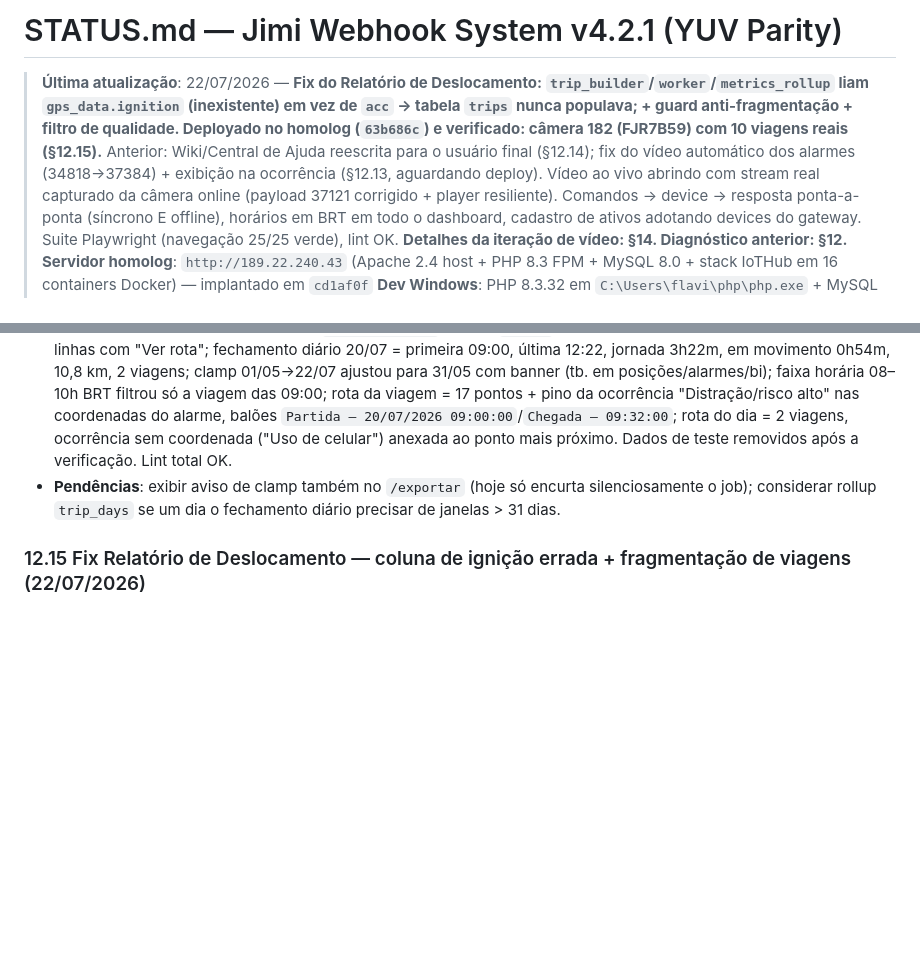
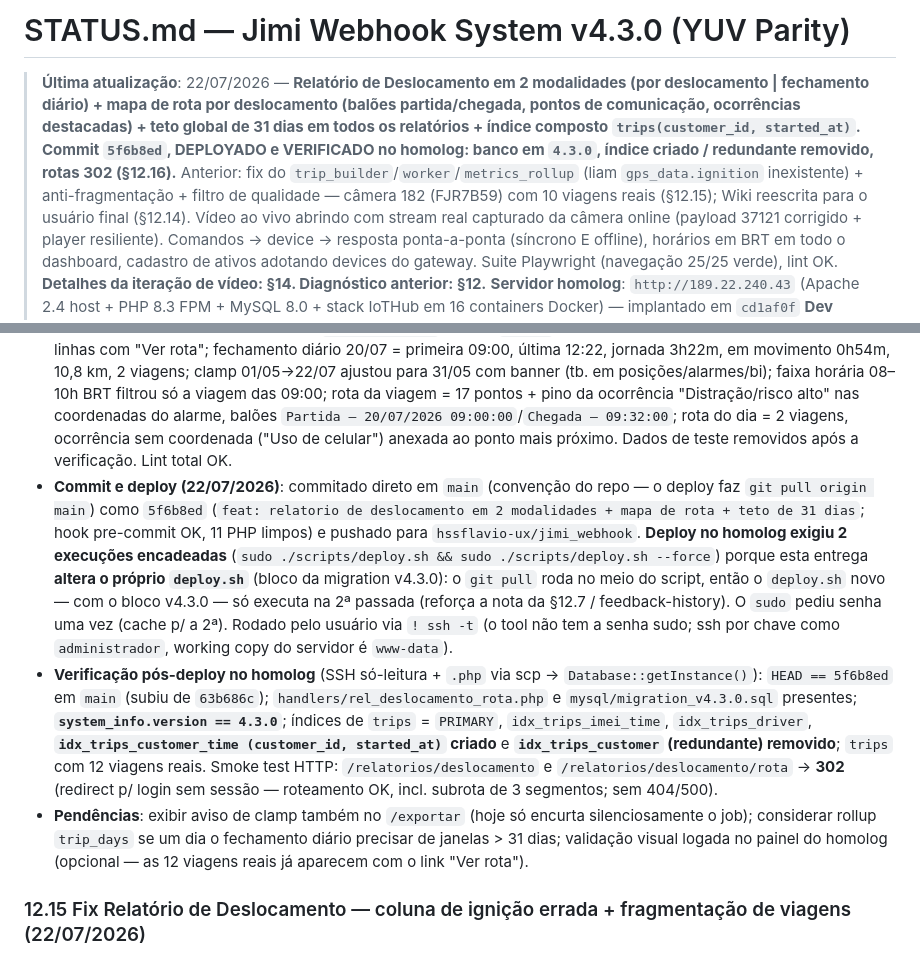
Before and after one commit to hssflavio-ux/jimi_webhook, a Markdown page: STATUS.md, 2 parts joined by grey strips. Rendered like a GitHub page; blank space fills up the shorter version.

Commit message:
docs: STATUS §12.16 + memoria — deploy v4.3.0 no homolog verificado
- STATUS: cabecalho v4.3.0; §12.16 com commit 5f6b8ed, deploy em 2 passadas
  (deploy.sh altera a si mesmo) e verificacao pos-deploy (banco 4.3.0, indice
  idx_trips_customer_time criado / idx_trips_customer removido, rotas 302)
- .agents/memory: versao do projeto -> v4.3.0; estado do homolog + licao do
  deploy-que-se-altera (rodar deploy 2x)

Co-Authored-By: Claude Fable 5 <noreply@anthropic.com>

```diff
--- a/STATUS.md
+++ b/STATUS.md
@@ -1,6 +1,6 @@
-# STATUS.md — Jimi Webhook System v4.2.1 (YUV Parity)
+# STATUS.md — Jimi Webhook System v4.3.0 (YUV Parity)
 
-> **Última atualização**: 22/07/2026 — **Fix do Relatório de Deslocamento: `trip_builder`/`worker`/`metrics_rollup` liam `gps_data.ignition` (inexistente) em vez de `acc` → tabela `trips` nunca populava; + guard anti-fragmentação + filtro de qualidade. Deployado no homolog (`63b686c`) e verificado: câmera 182 (FJR7B59) com 10 viagens reais (§12.15).** Anterior: Wiki/Central de Ajuda reescrita para o usuário final (§12.14); fix do vídeo automático dos alarmes (34818→37384) + exibição na ocorrência (§12.13, aguardando deploy).
+> **Última atualização**: 22/07/2026 — **Relatório de Deslocamento em 2 modalidades (por deslocamento | fechamento diário) + mapa de rota por deslocamento (balões partida/chegada, pontos de comunicação, ocorrências destacadas) + teto global de 31 dias em todos os relatórios + índice composto `trips(customer_id, started_at)`. Commit `5f6b8ed`, DEPLOYADO e VERIFICADO no homolog: banco em `4.3.0`, índice criado / redundante removido, rotas 302 (§12.16).** Anterior: fix do `trip_builder`/`worker`/`metrics_rollup` (liam `gps_data.ignition` inexistente) + anti-fragmentação + filtro de qualidade — câmera 182 (FJR7B59) com 10 viagens reais (§12.15); Wiki reescrita para o usuário final (§12.14).
 > Vídeo ao vivo abrindo com stream real capturado da câmera online (payload 37121 corrigido + player resiliente). Comandos → device → resposta ponta-a-ponta (síncrono E offline), horários em BRT em todo o dashboard, cadastro de ativos adotando devices do gateway. Suite Playwright (navegação 25/25 verde), lint OK. **Detalhes da iteração de vídeo: §14. Diagnóstico anterior: §12.**
 > **Servidor homolog**: `http://189.22.240.43` (Apache 2.4 host + PHP 8.3 FPM + MySQL 8.0 + stack IoTHub em 16 containers Docker) — implantado em `cd1af0f`
 > **Dev Windows**: PHP 8.3.32 em `C:\Users\flavi\php\php.exe` + MySQL 8.0.37 portátil em `C:\Users\flavi\mysql` (`scripts/dev-windows.ps1`)
@@ -549,7 +549,9 @@ Commits `75441a7`…`cd1af0f` (7 fixes + docs), todos implantados. CHANGELOG [4.
   - **Faixa horária opcional** (`time_from`/`time_to`): refina a janela contínua via novo `brt_datetime_range_to_utc()`.
 - **Mapa de rota** (`/relatorios/deslocamento/rota`, novo `rel_deslocamento_rota.php`; router ganhou suporte a subrota de 3 segmentos via chave `'segundo/terceiro'` no `$subrouteMap`): aceita `trip_id` (viagem) ou `imei`+`dia` (dia fechado, janela recalculada server-side = primeira→última ignição do dia). Leaflet com polyline azul + balão **Partida** (verde, data/hora BRT) + **Chegada** (vermelho, data/hora) + um circleMarker por posição/comunicação (popup hora/velocidade/ignição) + **ocorrências em laranja**: com coordenada própria (posição do 1º alarme agrupado via `occurrence_events`→`alarms`) plota no local exato; sem coordenada, destaca o ponto de comunicação mais próximo no tempo, citando a ocorrência no balão (tipo, hora, risco, status). Amostragem >3000 pontos (preserva primeiro/último), `preferCanvas`, escopo multi-tenant em tudo.
 - **Verificado ponta-a-ponta no ambiente local** (migration aplicada; seed determinístico: 3 viagens em 2 dias + 1 ocorrência com coordenada + 1 sem; `trip_builder 5`; server `php -S` + sessão via cookie): modalidade viagens = 3 linhas com "Ver rota"; fechamento diário 20/07 = primeira 09:00, última 12:22, jornada 3h22m, em movimento 0h54m, 10,8 km, 2 viagens; clamp 01/05→22/07 ajustou para 31/05 com banner (tb. em posições/alarmes/bi); faixa horária 08–10h BRT filtrou só a viagem das 09:00; rota da viagem = 17 pontos + pino da ocorrência "Distração/risco alto" nas coordenadas do alarme, balões `Partida — 20/07/2026 09:00:00`/`Chegada — 09:32:00`; rota do dia = 2 viagens, ocorrência sem coordenada ("Uso de celular") anexada ao ponto mais próximo. Dados de teste removidos após a verificação. Lint total OK.
-- **Pendências**: exibir aviso de clamp também no `/exportar` (hoje só encurta silenciosamente o job); considerar rollup `trip_days` se um dia o fechamento diário precisar de janelas > 31 dias.
+- **Commit e deploy (22/07/2026)**: commitado direto em `main` (convenção do repo — o deploy faz `git pull origin main`) como `5f6b8ed` (`feat: relatorio de deslocamento em 2 modalidades + mapa de rota + teto de 31 dias`; hook pre-commit OK, 11 PHP limpos) e pushado para `hssflavio-ux/jimi_webhook`. **Deploy no homolog exigiu 2 execuções encadeadas** (`sudo ./scripts/deploy.sh && sudo ./scripts/deploy.sh --force`) porque esta entrega **altera o próprio `deploy.sh`** (bloco da migration v4.3.0): o `git pull` roda no meio do script, então o `deploy.sh` novo — com o bloco v4.3.0 — só executa na 2ª passada (reforça a nota da §12.7 / feedback-history). O `sudo` pediu senha uma vez (cache p/ a 2ª). Rodado pelo usuário via `! ssh -t` (o tool não tem a senha sudo; ssh por chave como `administrador`, working copy do servidor é `www-data`).
+- **Verificação pós-deploy no homolog** (SSH só-leitura + `.php` via scp → `Database::getInstance()`): `HEAD == 5f6b8ed` em `main` (subiu de `63b686c`); `handlers/rel_deslocamento_rota.php` e `mysql/migration_v4.3.0.sql` presentes; **`system_info.version == 4.3.0`**; índices de `trips` = `PRIMARY`, `idx_trips_imei_time`, `idx_trips_driver`, **`idx_trips_customer_time (customer_id, started_at)` criado** e **`idx_trips_customer` (redundante) removido**; `trips` com 12 viagens reais. Smoke test HTTP: `/relatorios/deslocamento` e `/relatorios/deslocamento/rota` → **302** (redirect p/ login sem sessão — roteamento OK, incl. subrota de 3 segmentos; sem 404/500).
+- **Pendências**: exibir aviso de clamp também no `/exportar` (hoje só encurta silenciosamente o job); considerar rollup `trip_days` se um dia o fechamento diário precisar de janelas > 31 dias; validação visual logada no painel do homolog (opcional — as 12 viagens reais já aparecem com o link "Ver rota").
 
 ### 12.15 Fix Relatório de Deslocamento — coluna de ignição errada + fragmentação de viagens (22/07/2026)
 
```
Also changed, not shown: .agents/memory/MEMORY.md (+3 -2 lines).
